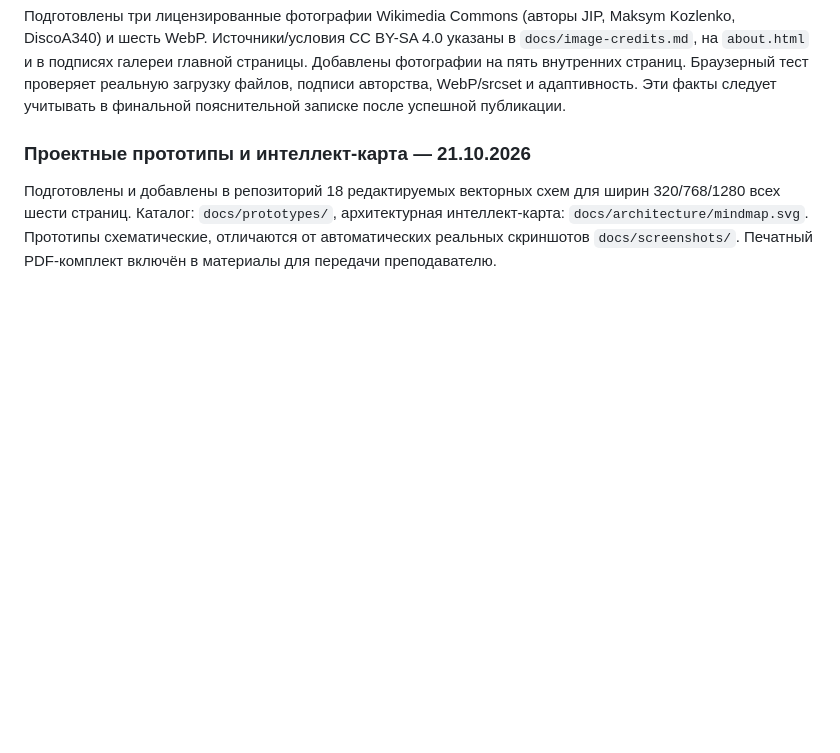
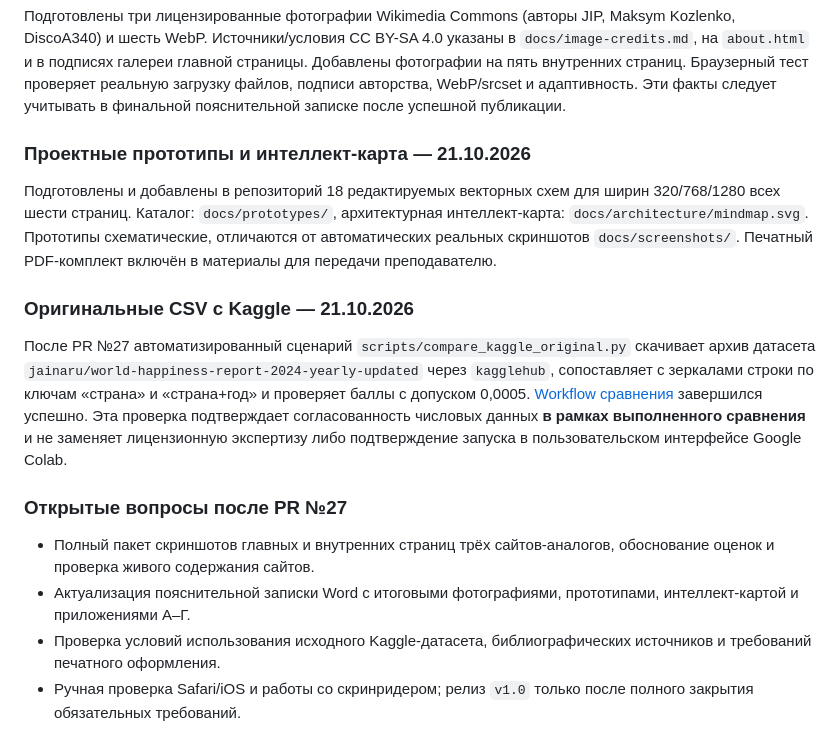
Before and after one commit to rmisterbeast-hash/world-happiness-report, a Markdown page: docs/audit/2026-10-20-compliance.md, the part around one of its changes. GitHub-like rendering; blank space fills up the shorter version.

```diff
--- a/docs/audit/2026-10-20-compliance.md
+++ b/docs/audit/2026-10-20-compliance.md
@@ -55,3 +55,14 @@
 ### Проектные прототипы и интеллект-карта — 21.10.2026
 
 Подготовлены и добавлены в репозиторий 18 редактируемых векторных схем для ширин 320/768/1280 всех шести страниц. Каталог: `docs/prototypes/`, архитектурная интеллект-карта: `docs/architecture/mindmap.svg`. Прототипы схематические, отличаются от автоматических реальных скриншотов `docs/screenshots/`. Печатный PDF-комплект включён в материалы для передачи преподавателю.
+
+### Оригинальные CSV с Kaggle — 21.10.2026
+
+После PR №27 автоматизированный сценарий `scripts/compare_kaggle_original.py` скачивает архив датасета `jainaru/world-happiness-report-2024-yearly-updated` через `kagglehub`, сопоставляет с зеркалами строки по ключам «страна» и «страна+год» и проверяет баллы с допуском 0,0005. [Workflow сравнения](../../.github/workflows/kaggle-original.yml) завершился успешно. Эта проверка подтверждает согласованность числовых данных **в рамках выполненного сравнения** и не заменяет лицензионную экспертизу либо подтверждение запуска в пользовательском интерфейсе Google Colab.
+
+### Открытые вопросы после PR №27
+
+- Полный пакет скриншотов главных и внутренних страниц трёх сайтов-аналогов, обоснование оценок и проверка живого содержания сайтов.
+- Актуализация пояснительной записки Word с итоговыми фотографиями, прототипами, интеллект-картой и приложениями А–Г.
+- Проверка условий использования исходного Kaggle-датасета, библиографических источников и требований печатного оформления.
+- Ручная проверка Safari/iOS и работы со скринридером; релиз `v1.0` только после полного закрытия обязательных требований.
```
Also changed, not shown: other parts of docs/audit/2026-10-20-compliance.md (+5 -5 lines).
